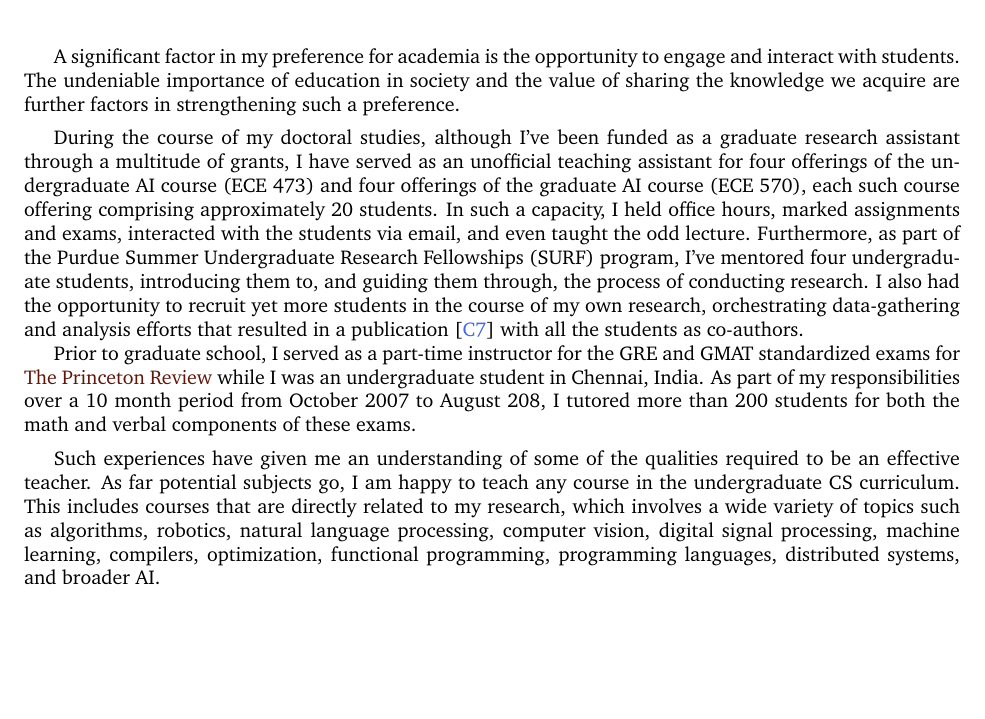
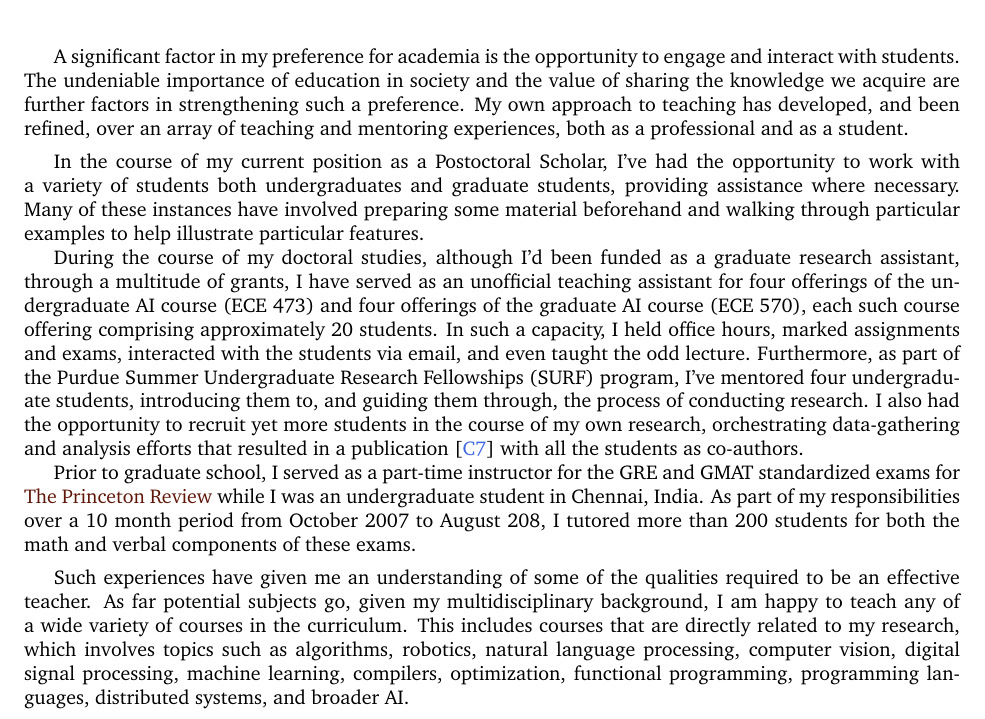
Before and after one commit to iffsid/site, a LaTeX CV (cv/teaching-statement.tex): part of the page, cut so that both start at the same text, the shorter picture padded with empty space. Compiled offline with pdfLaTeX.

Commit message:
teaching statement update

```diff
--- a/cv/teaching-statement.tex
+++ b/cv/teaching-statement.tex
@@ -42,10 +42,20 @@ and interact with students.
 %
 The undeniable importance of education in society and the value of sharing the
 knowledge we acquire are further factors in strengthening such a preference.
+%
+My own approach to teaching has developed, and been refined, over an array of
+teaching and mentoring experiences, both as a professional and as a student.
 \vspace*{1ex}
 
-During the course of my doctoral studies, although I've been funded as a
-graduate research assistant through a multitude of grants, I have served as an
+In the course of my current position as a Postoctoral Scholar, I've had the
+opportunity to work with a variety of students both undergraduates and graduate
+students, providing assistance where necessary.
+%
+Many of these instances have involved preparing some material beforehand and
+walking through particular examples to help illustrate particular features.
+
+During the course of my doctoral studies, although I'd been funded as a
+graduate research assistant, through a multitude of grants, I have served as an
 unofficial teaching assistant for four offerings of the undergraduate AI course
 (ECE 473) and four offerings of the graduate AI course (ECE 570), each such
 course offering comprising approximately 20 students.
@@ -73,12 +83,13 @@ components of these exams.
 Such experiences have given me an understanding of some of the qualities
 required to be an effective teacher.
 %
-As far potential subjects go, I am happy to teach any course in the
-undergraduate CS curriculum. This includes courses that are directly related to
-my research, which involves a wide variety of topics such as algorithms,
-robotics, natural language processing, computer vision, digital signal
-processing, machine learning, compilers, optimization, functional programming,
-programming languages, distributed systems, and broader AI.
+As far potential subjects go, given my multidisciplinary background, I am happy
+to teach any of a wide variety of courses in the curriculum. This includes
+courses that are directly related to my research, which involves topics such as
+algorithms, robotics, natural language processing, computer vision, digital
+signal processing, machine learning, compilers, optimization, functional
+programming, programming languages, distributed systems, and broader AI.
+
 \end{document}
 
 %  LocalWords:  Siddharth Narayanaswamy ECE RoyalBlue GRE neuroscience
```
